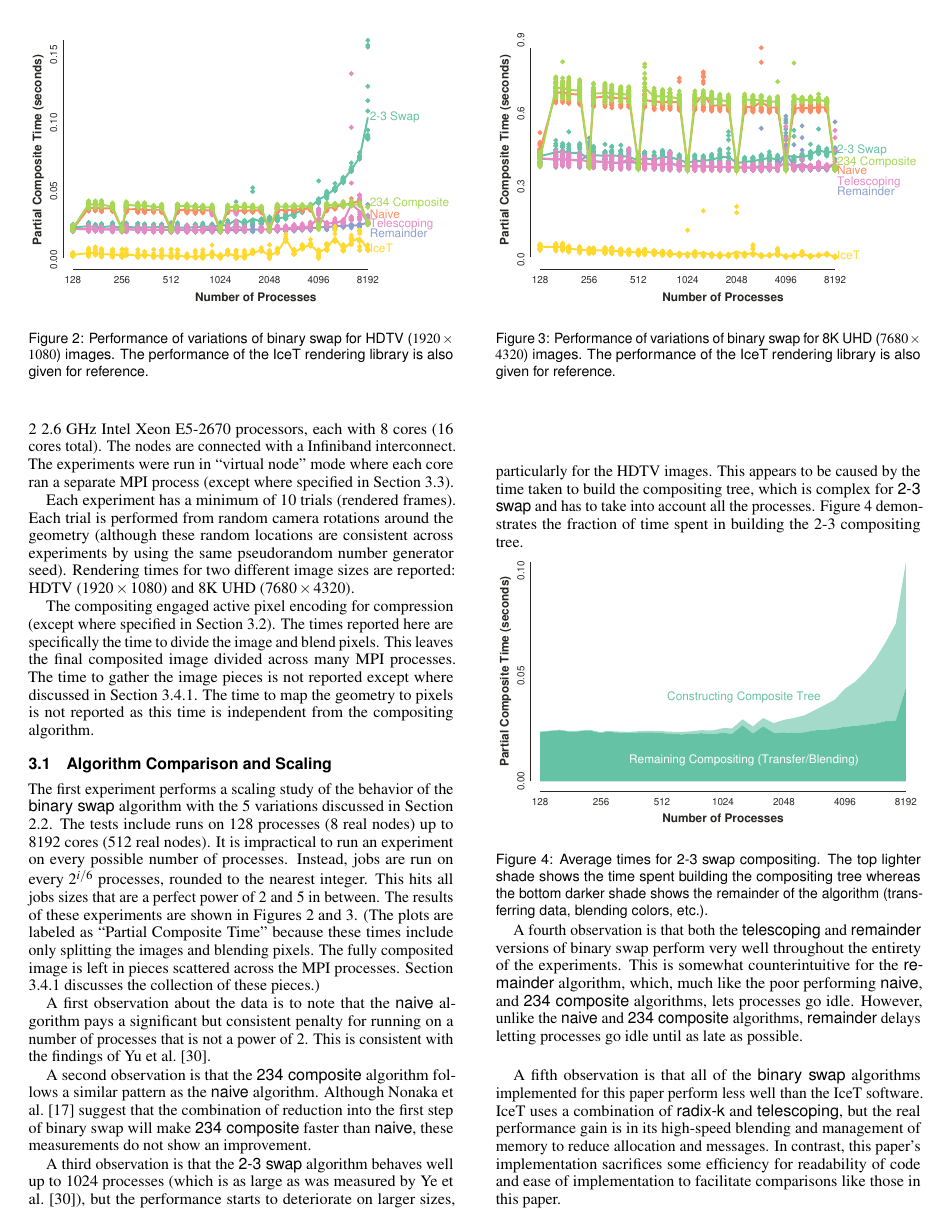
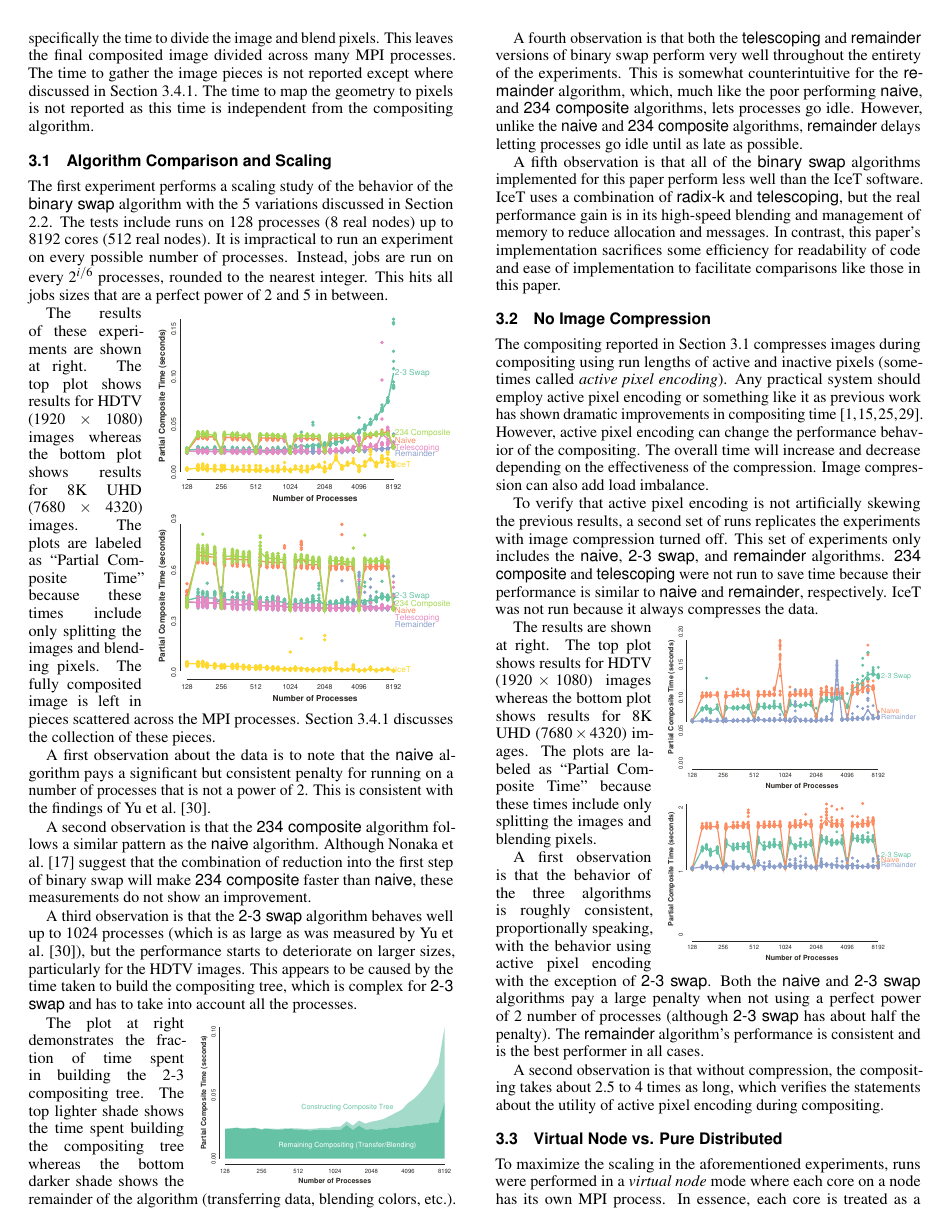
Before and after one commit to kmorel-papers/BinarySwapNon2, a LaTeX document (BinarySwapNon2.tex): page 3 of 6 before the commit and page 3 of 5 after it. Compiled offline with pdfLaTeX.

Commit message:
Shrink figures
Make the figures smaller and wrap the text around them to fit
everything into 4 pages (+ 1 for references).

```diff
--- a/BinarySwapNon2.tex
+++ b/BinarySwapNon2.tex
@@ -435,30 +433,26 @@ The tests include runs on 128 processes (8 real nodes) up to 8192 cores (512 rea
 It is impractical to run an experiment on every possible number of processes.
 Instead, jobs are run on every $2^{i/6}$ processes, rounded to the nearest integer.
 This hits all jobs sizes that are a perfect power of 2 and 5 in between.
-The results of these experiments are shown in Figures \ref{fig:ScalingHDTV} and \ref{fig:Scaling8K}.
-(The plots are labeled as ``Partial Composite Time'' because these times include only splitting the images and blending pixels.
+
+\begin{wrapfigure}{r}{.7\linewidth}
+  \includegraphics[width=\linewidth]{scaling-hdtv}
+  %% \caption{
+  %%   Performance of variations of \binaryswap for HDTV ($1920 \times 1080$) images.
+  %%   The performance of the IceT rendering library is also given for reference.
+  %% }
+  %% \label{fig:ScalingHDTV}
+  \includegraphics[width=\linewidth]{scaling-8k}
+  %% \caption{
+  %%   Performance of variations of \binaryswap for 8K UHD ($7680 \times 4320$) images.
+  %%   The performance of the IceT rendering library is also given for reference.
+  %% }
+  %% \label{fig:Scaling8K}
+\end{wrapfigure}
+The results of these experiments are shown at right.
+The top plot shows results for HDTV ($1920 \times 1080$) images whereas the bottom plot shows results for 8K UHD ($7680 \times 4320$) images.
+The plots are labeled as ``Partial Composite Time'' because these times include only splitting the images and blending pixels.
 The fully composited image is left in pieces scattered across the MPI processes.
-Section \ref{sec:Gather} discusses the collection of these pieces.)
-
-\begin{figure}
-  \centering
-  \includegraphics[width=\linewidth]{scaling-hdtv}
-  \caption{
-    Performance of variations of \binaryswap for HDTV ($1920 \times 1080$) images.
-    The performance of the IceT rendering library is also given for reference.
-  }
-  \label{fig:ScalingHDTV}
-\end{figure}
-
-\begin{figure}
-  \centering
-  \includegraphics[width=\linewidth]{scaling-8k}
-  \caption{
-    Performance of variations of \binaryswap for 8K UHD ($7680 \times 4320$) images.
-    The performance of the IceT rendering library is also given for reference.
-  }
-  \label{fig:Scaling8K}
-\end{figure}
+Section \ref{sec:Gather} discusses the collection of these pieces.
 
 A first observation about the data is to note that the \naive algorithm pays a significant but consistent penalty for running on a number of processes that is not a power of 2.
 This is consistent with the findings of Yu et al.\scite{23Swap}.
@@ -466,19 +460,19 @@ This is consistent with the findings of Yu et al.\scite{23Swap}.
 A second observation is that the \ttfcomposite algorithm follows a similar pattern as the \naive algorithm.
 Although Nonaka \etal\scite{Nonaka2015} suggest that the combination of reduction into the first step of binary swap will make \ttfcomposite faster than \naive, these measurements do not show an improvement.
 
-A third observation is that the \ttswap algorithm behaves well up to 1024 processes (which is as large as was measured by Ye et al.\scite{23Swap}), but the performance starts to deteriorate on larger sizes, particularly for the HDTV images.
+A third observation is that the \ttswap algorithm behaves well up to 1024 processes (which is as large as was measured by Yu et al.\scite{23Swap}), but the performance starts to deteriorate on larger sizes, particularly for the HDTV images.
 This appears to be caused by the time taken to build the compositing tree, which is complex for \ttswap and has to take into account all the processes.
-Figure \ref{fig:23SwapOverhead} demonstrates the fraction of time spent in building the 2-3 compositing tree.
 
-\begin{figure}[htb]
-  \centering
+\begin{wrapfigure}{r}{.6\linewidth}
   \includegraphics[width=\linewidth]{2-3-swap-overhead}
-  \caption{
-    Average times for \ttswap compositing.
-    The top lighter shade shows the time spent building the compositing tree whereas the bottom darker shade shows the remainder of the algorithm (transferring data, blending colors, etc.).
-  }
-  \label{fig:23SwapOverhead}
-\end{figure}
+  %% \caption{
+  %%   Average times for \ttswap compositing.
+  %%   The top lighter shade shows the time spent building the compositing tree whereas the bottom darker shade shows the remainder of the algorithm (transferring data, blending colors, etc.).
+  %% }
+  %% \label{fig:23SwapOverhead}
+\end{wrapfigure}
+The plot at right demonstrates the fraction of time spent in building the 2-3 compositing tree.
+The top lighter shade shows the time spent building the compositing tree whereas the bottom darker shade shows the remainder of the algorithm (transferring data, blending colors, etc.).
 
 A fourth observation is that both the \telescoping and \remainder versions of binary swap perform very well throughout the entirety of the experiments.
 This is somewhat counterintuitive for the \remainder algorithm, which, much like the poor performing \naive, and \ttfcomposite algorithms, lets processes go idle.
@@ -505 +498,2 @@ The results are shown in Figures \ref{fig:NoCompressHDTV} and \ref{fig:NoCompres
 
+\begin{wrapfigure}{r}{.6\linewidth}
@@ -514 +505,13 @@ The results are shown in Figures \ref{fig:NoCompressHDTV} and \ref{fig:NoCompres
+  \includegraphics[width=\linewidth]{no-compress-8k}
+  %% \caption{
+  %%   Performance of compositing algorithms without compression for 8K UHD ($7680 \times 4320$) images.
+  %% }
+  %% \label{fig:NoCompress8K}
+\end{wrapfigure}
+The results are shown at right.
+The top plot shows results for HDTV ($1920 \times 1080$) images whereas the bottom plot shows results for 8K UHD ($7680 \times 4320$) images.
+The plots are labeled as ``Partial Composite Time'' because these times include only splitting the images and blending pixels.
 
+A first observation is that the behavior of the three algorithms is roughly consistent, proportionally speaking, with the behavior using active pixel encoding with the exception of \ttswap.
+Both the \naive and \ttswap algorithms pay a large penalty when not using a perfect power of 2 number of processes (although \ttswap has about half the penalty).
+The \remainder algorithm's performance is consistent and is the best performer in all cases.
@@ -581 +568,0 @@ However, as shown in Figure \ref{fig:GatherTimes}, the cluster used for these ex
-    At left are times for HDTV ($1920 \times 1080$) images and at right are times for 8K UHD ($7680 \times 4320$) images.
```
Also changed, not shown: BinarySwapNon2.tex (106 more changed lines).
